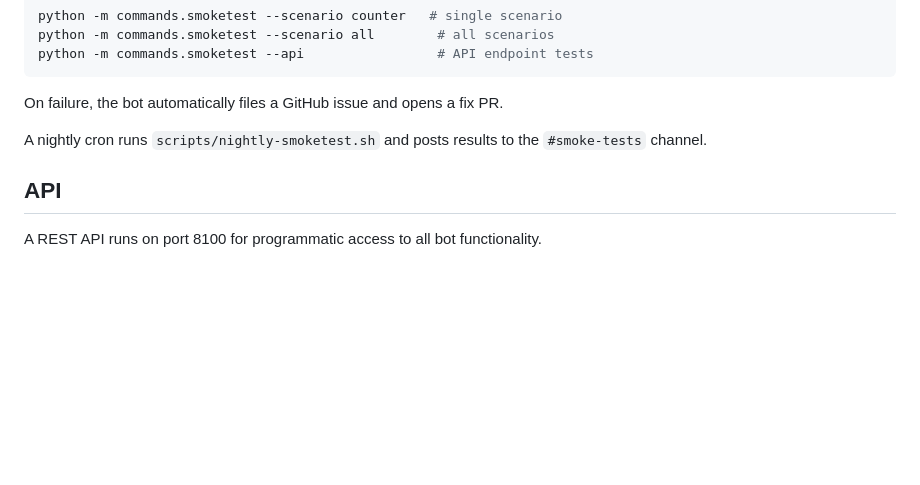
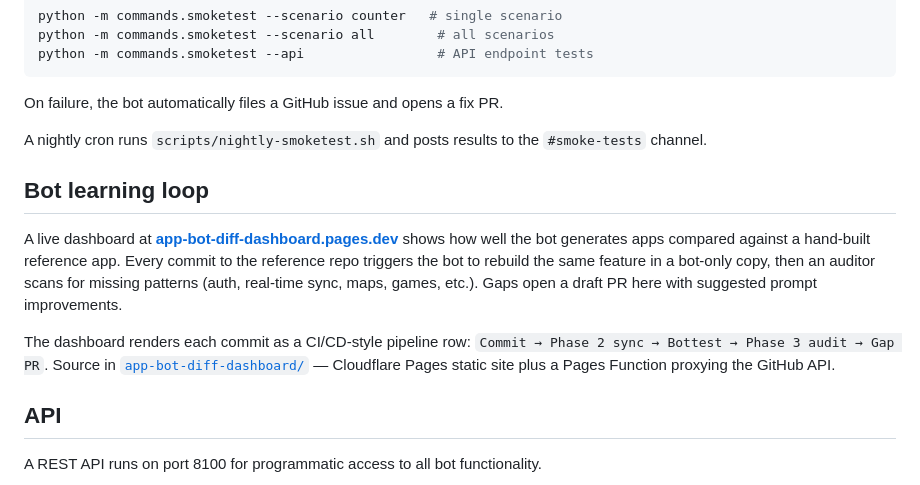
Before and after one commit to jardysuntan/discord-claude-app-builder, a Markdown page: README.md, the part around the change. Rendered like a GitHub page; blank space fills up the shorter version.

Commit message:
docs(readme): add "Bot learning loop" section pointing at the dashboard
Co-Authored-By: Claude Opus 4.7 (1M context) <noreply@anthropic.com>

```diff
--- a/README.md
+++ b/README.md
@@ -320,6 +320,12 @@ On failure, the bot automatically files a GitHub issue and opens a fix PR.
 
 A nightly cron runs `scripts/nightly-smoketest.sh` and posts results to the `#smoke-tests` channel.
 
+## Bot learning loop
+
+A live dashboard at **[app-bot-diff-dashboard.pages.dev](https://app-bot-diff-dashboard.pages.dev)** shows how well the bot generates apps compared against a hand-built reference app. Every commit to the reference repo triggers the bot to rebuild the same feature in a bot-only copy, then an auditor scans for missing patterns (auth, real-time sync, maps, games, etc.). Gaps open a draft PR here with suggested prompt improvements.
+
+The dashboard renders each commit as a CI/CD-style pipeline row: `Commit → Phase 2 sync → Bottest → Phase 3 audit → Gap PR`. Source in [`app-bot-diff-dashboard/`](app-bot-diff-dashboard/) — Cloudflare Pages static site plus a Pages Function proxying the GitHub API.
+
 ## API
 
 A REST API runs on port 8100 for programmatic access to all bot functionality.
```
